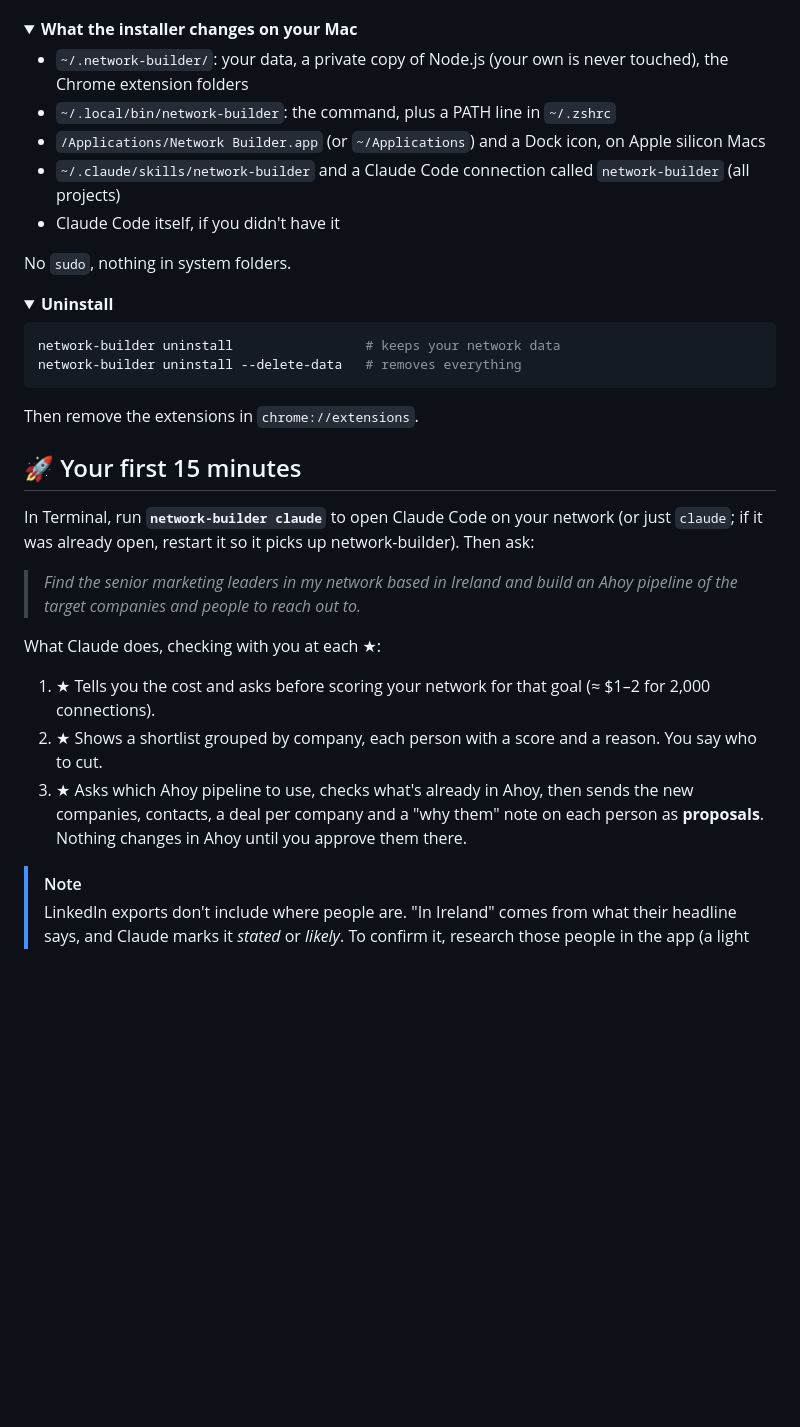
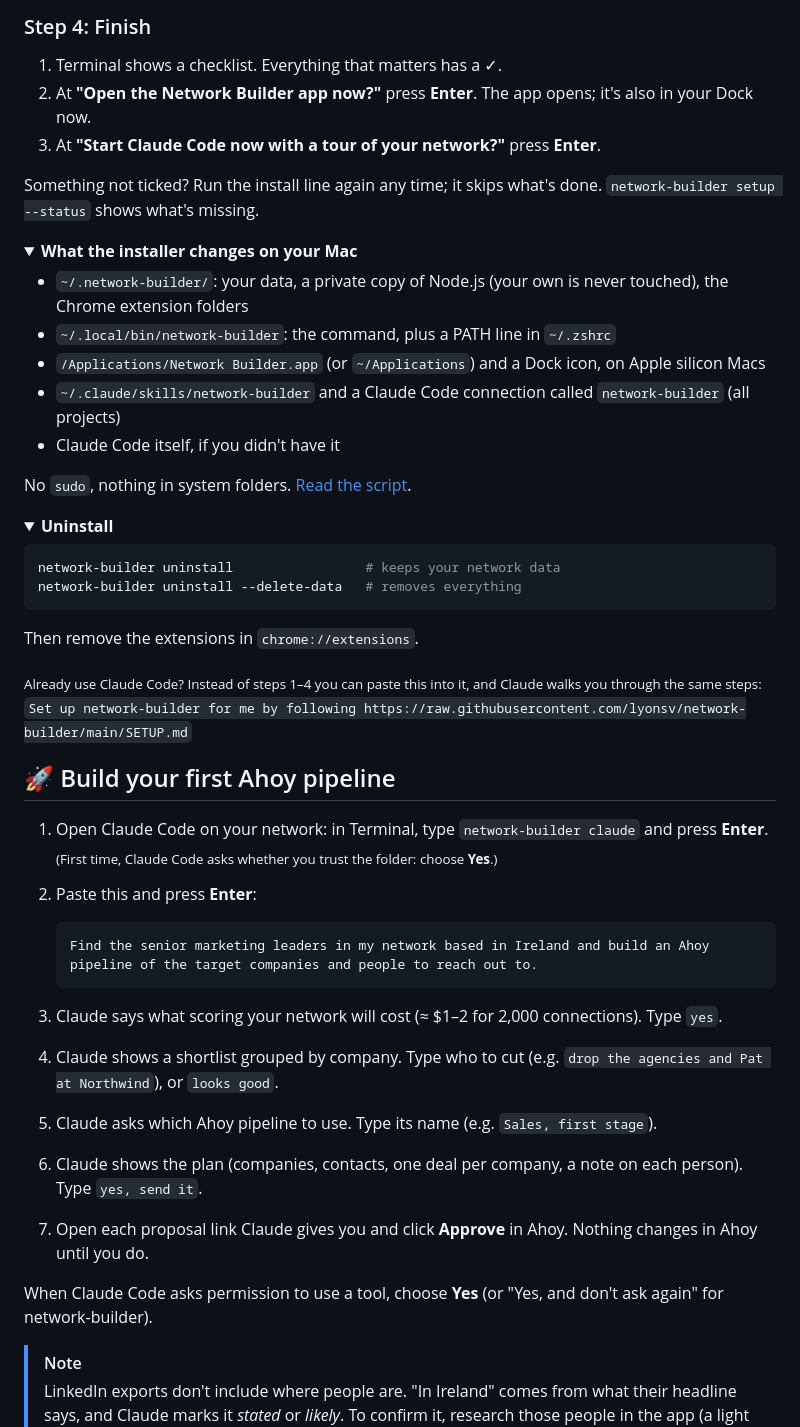
Before and after one commit to lyonsv/network-builder, a Markdown page: README.md, the part around one of its changes. Drawn GitHub-style; folded sections open; blank space fills up the shorter version.

````diff
--- a/README.md
+++ b/README.md
@@ -53,3 +72,11 @@ It ends with a checklist of what's done. Check again any time with `network-buil
+### Step 4: Finish
+
+1. Terminal shows a checklist. Everything that matters has a ✓.
+2. At **"Open the Network Builder app now?"** press **Enter**. The app opens; it's also in your Dock now.
+3. At **"Start Claude Code now with a tour of your network?"** press **Enter**.
+
+Something not ticked? Run the install line again any time; it skips what's done. `network-builder setup --status` shows
+what's missing.
 
 <details id="what-the-installer-changes"><summary><b>What the installer changes on your Mac</b></summary>
 
@@ -59,7 +86,7 @@ It ends with a checklist of what's done. Check again any time with `network-buil
 - `~/.claude/skills/network-builder` and a Claude Code connection called `network-builder` (all projects)
 - Claude Code itself, if you didn't have it
 
-No `sudo`, nothing in system folders.
+No `sudo`, nothing in system folders. [Read the script](install.sh).
 </details>
 
 <details id="uninstall"><summary><b>Uninstall</b></summary>
@@ -72,20 +99,26 @@ network-builder uninstall --delete-data   # removes everything
 Then remove the extensions in `chrome://extensions`.
 </details>
 
-## 🚀 Your first 15 minutes
+<sub>Already use Claude Code? Instead of steps 1–4 you can paste this into it, and Claude walks you through the same
+steps: `Set up network-builder for me by following https://raw.githubusercontent.com/lyonsv/network-builder/main/SETUP.md`</sub>
 
-In Terminal, run **`network-builder claude`** to open Claude Code on your network (or just `claude`; if it was already
-open, restart it so it picks up network-builder). Then ask:
+## 🚀 Build your first Ahoy pipeline
 
-> *Find the senior marketing leaders in my network based in Ireland and build an Ahoy pipeline of the target companies
-> and people to reach out to.*
+1. Open Claude Code on your network: in Terminal, type `network-builder claude` and press **Enter**.
+   <sub>(First time, Claude Code asks whether you trust the folder: choose **Yes**.)</sub>
+2. Paste this and press **Enter**:
 
-What Claude does, checking with you at each ★:
+   ```text
+   Find the senior marketing leaders in my network based in Ireland and build an Ahoy pipeline of the target companies and people to reach out to.
+   ```
 
-1. ★ Tells you the cost and asks before scoring your network for that goal (≈ $1–2 for 2,000 connections).
-2. ★ Shows a shortlist grouped by company, each person with a score and a reason. You say who to cut.
-3. ★ Asks which Ahoy pipeline to use, checks what's already in Ahoy, then sends the new companies, contacts, a deal per
-   company and a "why them" note on each person as **proposals**. Nothing changes in Ahoy until you approve them there.
+3. Claude says what scoring your network will cost (≈ $1–2 for 2,000 connections). Type `yes`.
+4. Claude shows a shortlist grouped by company. Type who to cut (e.g. `drop the agencies and Pat at Northwind`), or `looks good`.
+5. Claude asks which Ahoy pipeline to use. Type its name (e.g. `Sales, first stage`).
+6. Claude shows the plan (companies, contacts, one deal per company, a note on each person). Type `yes, send it`.
+7. Open each proposal link Claude gives you and click **Approve** in Ahoy. Nothing changes in Ahoy until you do.
+
+When Claude Code asks permission to use a tool, choose **Yes** (or "Yes, and don't ask again" for network-builder).
 
 > [!NOTE]
 > LinkedIn exports don't include where people are. "In Ireland" comes from what their headline says, and Claude marks it
````
Also changed, not shown: other parts of README.md (+54 -34 lines), docs/explorer-dark.png (deleted), docs/explorer-light.png (deleted), docs/hero.png (added), 2 other files.
